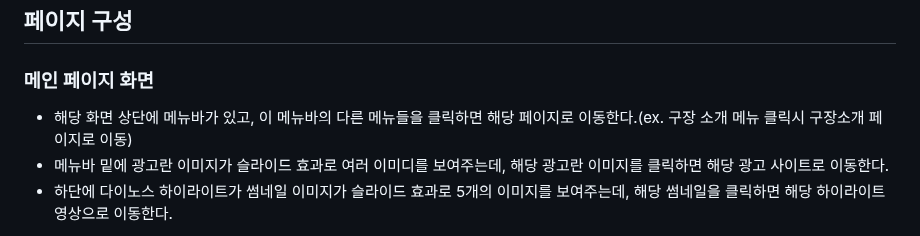
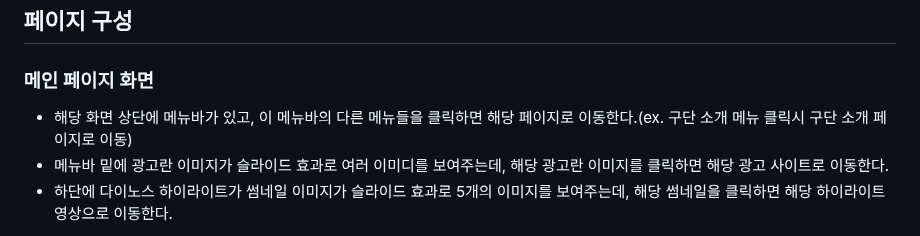
Before and after one commit to htsgts/NCDinos, a Markdown page: README.md, the part around the change. Rendered like a GitHub page.

```diff
--- a/README.md
+++ b/README.md
@@ -31,7 +31,7 @@
 
 ## 페이지 구성
 ### 메인 페이지 화면<br>
-- 해당 화면 상단에 메뉴바가 있고, 이 메뉴바의 다른 메뉴들을 클릭하면 해당 페이지로 이동한다.(ex. 구장 소개 메뉴 클릭시 구장소개 페이지로 이동)
+- 해당 화면 상단에 메뉴바가 있고, 이 메뉴바의 다른 메뉴들을 클릭하면 해당 페이지로 이동한다.(ex. 구단 소개 메뉴 클릭시 구단 소개 페이지로 이동)
 - 메뉴바 밑에 광고란 이미지가 슬라이드 효과로 여러 이미디를 보여주는데, 해당 광고란 이미지를 클릭하면 해당 광고 사이트로 이동한다.
 - 하단에 다이노스 하이라이트가 썸네일 이미지가 슬라이드 효과로 5개의 이미지를 보여주는데, 해당 썸네일을 클릭하면 해당 하이라이트 영상으로 이동한다.
 
```
